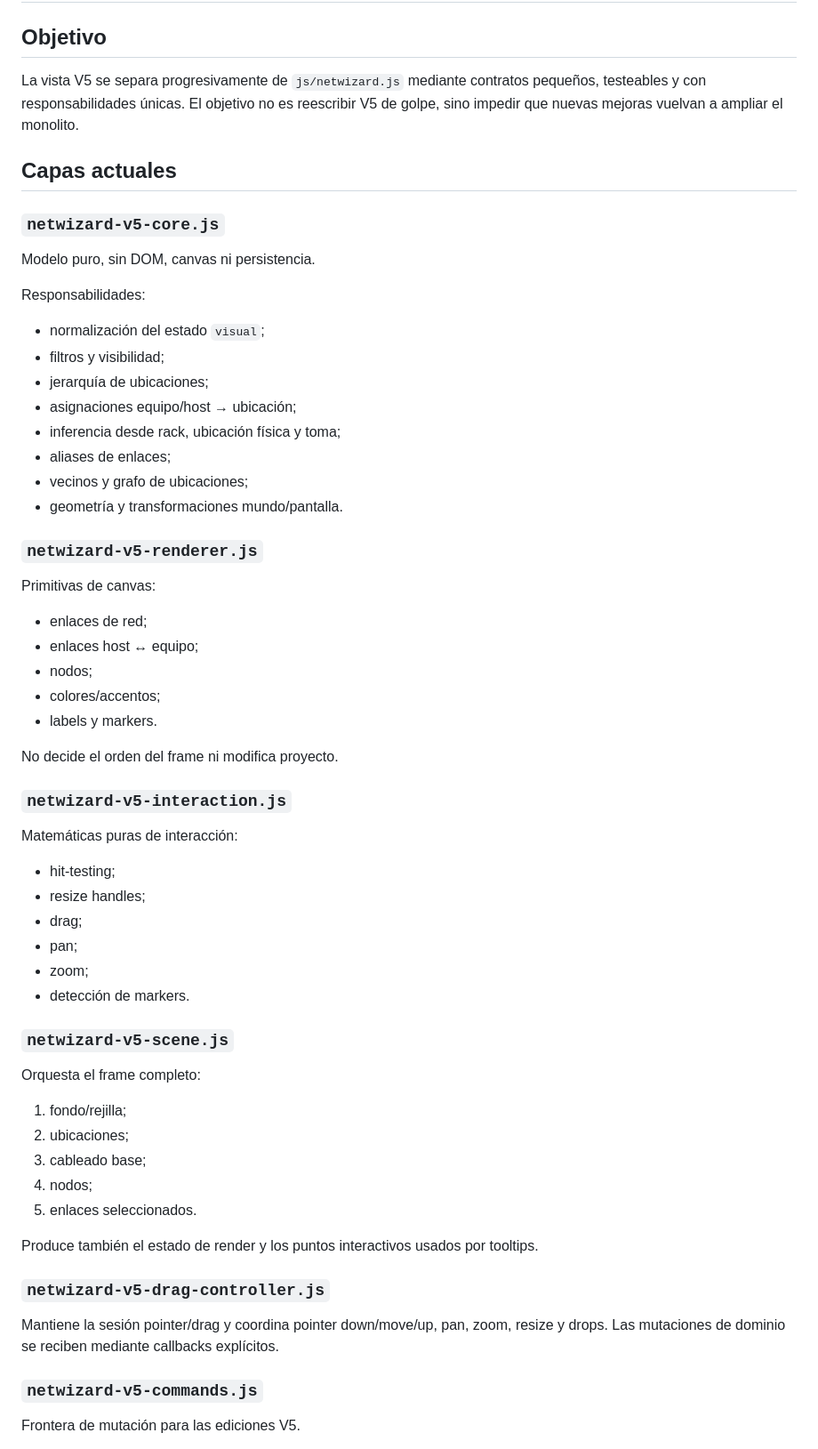
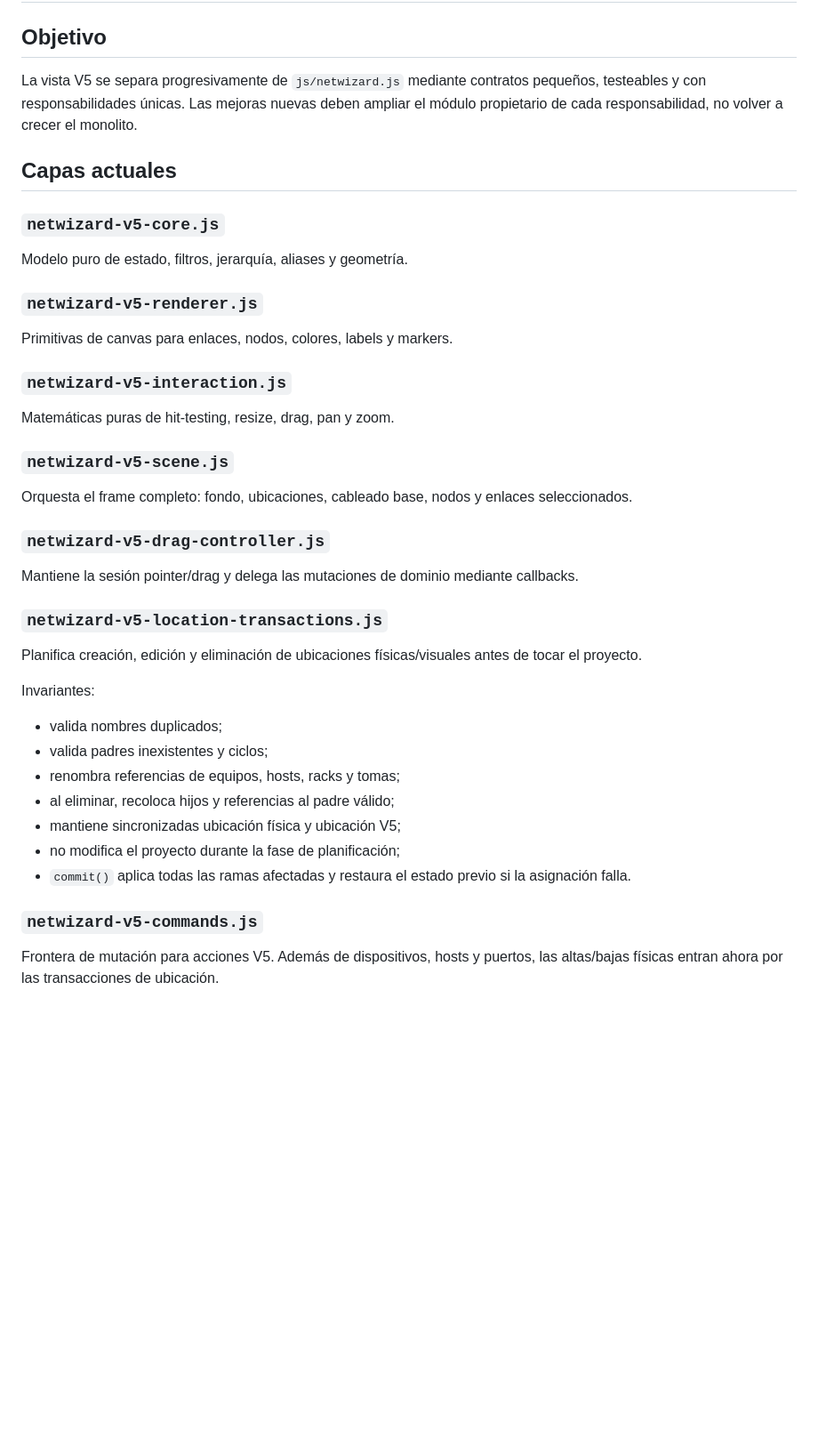
Before and after one commit to WolcenOn/NetWizard, a Markdown page: docs/V5_MODULARIZATION.md, the part around one of its changes. Shown at 89% size. GitHub-like rendering; blank space fills up the shorter version.

```diff
--- a/docs/V5_MODULARIZATION.md
+++ b/docs/V5_MODULARIZATION.md
@@ -2,65 +2,45 @@
 
 ## Objetivo
 
-La vista V5 se separa progresivamente de `js/netwizard.js` mediante contratos pequeños, testeables y con responsabilidades únicas. El objetivo no es reescribir V5 de golpe, sino impedir que nuevas mejoras vuelvan a ampliar el monolito.
+La vista V5 se separa progresivamente de `js/netwizard.js` mediante contratos pequeños, testeables y con responsabilidades únicas. Las mejoras nuevas deben ampliar el módulo propietario de cada responsabilidad, no volver a crecer el monolito.
 
 ## Capas actuales
 
 ### `netwizard-v5-core.js`
 
-Modelo puro, sin DOM, canvas ni persistencia.
-
-Responsabilidades:
-
-- normalización del estado `visual`;
-- filtros y visibilidad;
-- jerarquía de ubicaciones;
-- asignaciones equipo/host → ubicación;
-- inferencia desde rack, ubicación física y toma;
-- aliases de enlaces;
-- vecinos y grafo de ubicaciones;
-- geometría y transformaciones mundo/pantalla.
+Modelo puro de estado, filtros, jerarquía, aliases y geometría.
 
 ### `netwizard-v5-renderer.js`
 
-Primitivas de canvas:
-
-- enlaces de red;
-- enlaces host ↔ equipo;
-- nodos;
-- colores/accentos;
-- labels y markers.
-
-No decide el orden del frame ni modifica proyecto.
+Primitivas de canvas para enlaces, nodos, colores, labels y markers.
 
 ### `netwizard-v5-interaction.js`
 
-Matemáticas puras de interacción:
-
-- hit-testing;
-- resize handles;
-- drag;
-- pan;
-- zoom;
-- detección de markers.
+Matemáticas puras de hit-testing, resize, drag, pan y zoom.
 
 ### `netwizard-v5-scene.js`
 
-Orquesta el frame completo:
-
-1. fondo/rejilla;
-2. ubicaciones;
-3. cableado base;
-4. nodos;
-5. enlaces seleccionados.
-
-Produce también el estado de render y los puntos interactivos usados por tooltips.
+Orquesta el frame completo: fondo, ubicaciones, cableado base, nodos y enlaces seleccionados.
 
 ### `netwizard-v5-drag-controller.js`
 
-Mantiene la sesión pointer/drag y coordina pointer down/move/up, pan, zoom, resize y drops. Las mutaciones de dominio se reciben mediante callbacks explícitos.
+Mantiene la sesión pointer/drag y delega las mutaciones de dominio mediante callbacks.
+
+### `netwizard-v5-location-transactions.js`
+
+Planifica creación, edición y eliminación de ubicaciones físicas/visuales antes de tocar el proyecto.
+
+Invariantes:
+
+- valida nombres duplicados;
+- valida padres inexistentes y ciclos;
+- renombra referencias de equipos, hosts, racks y tomas;
+- al eliminar, recoloca hijos y referencias al padre válido;
+- mantiene sincronizadas ubicación física y ubicación V5;
+- no modifica el proyecto durante la fase de planificación;
+- `commit()` aplica todas las ramas afectadas y restaura el estado previo si la asignación falla.
 
 ### `netwizard-v5-commands.js`
 
-Frontera de mutación para las ediciones V5.
+Frontera de mutación para acciones V5. Además de dispositivos, hosts y puertos, las altas/bajas físicas entran ahora por las transacciones de ubicación.
 
```
Also changed, not shown: other parts of docs/V5_MODULARIZATION.md (+39 -43 lines).
